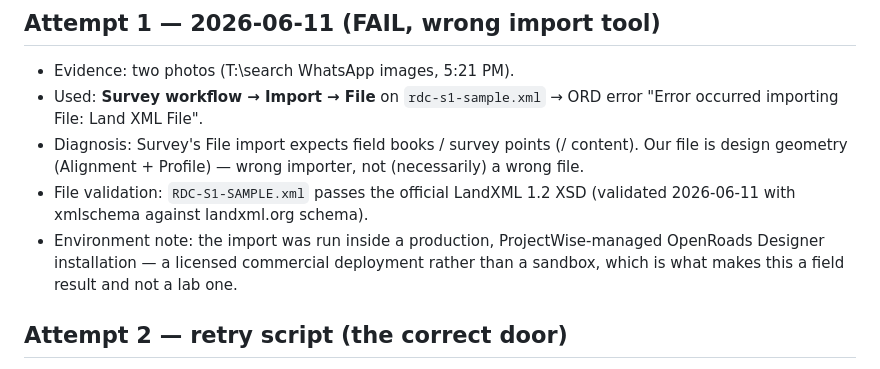
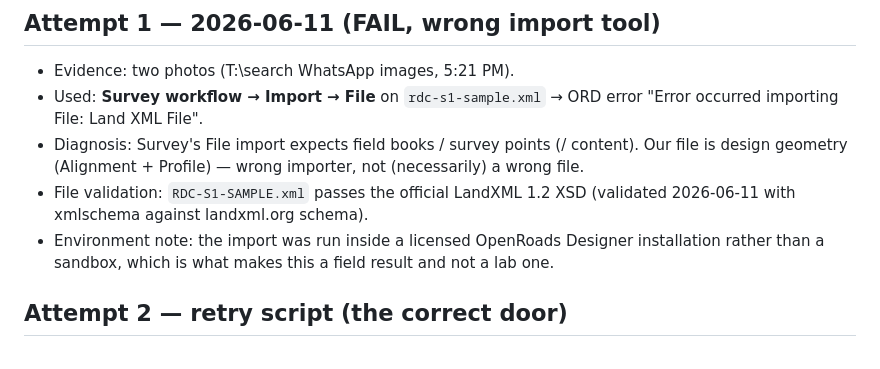
Before and after one commit to Dhyaneswar/roadway-design-compiler, a Markdown page: corpus/s1-spike-log.md, the part around the change. Drawn GitHub-style.

Commit message:
Trim the environment note in the S1 spike log
Keeps the claim that matters -- this was a field result from a licensed
OpenRoads Designer install, not a sandbox -- and drops the deployment
detail, which described the environment more than the finding.

```diff
--- a/corpus/s1-spike-log.md
+++ b/corpus/s1-spike-log.md
@@ -9,9 +9,9 @@
   Profile) — wrong importer, not (necessarily) a wrong file.
 - File validation: `RDC-S1-SAMPLE.xml` passes the official LandXML 1.2 XSD
   (validated 2026-06-11 with xmlschema against landxml.org schema).
-- Environment note: the import was run inside a production, ProjectWise-managed
-  OpenRoads Designer installation — a licensed commercial deployment rather than a
-  sandbox, which is what makes this a field result and not a lab one.
+- Environment note: the import was run inside a licensed OpenRoads Designer
+  installation rather than a sandbox, which is what makes this a field result and
+  not a lab one.
 
 ## Attempt 2 — retry script (the correct door)
 1. Open a roadway DESIGN file (not a survey fieldbook dgn) — any scratch design
```
